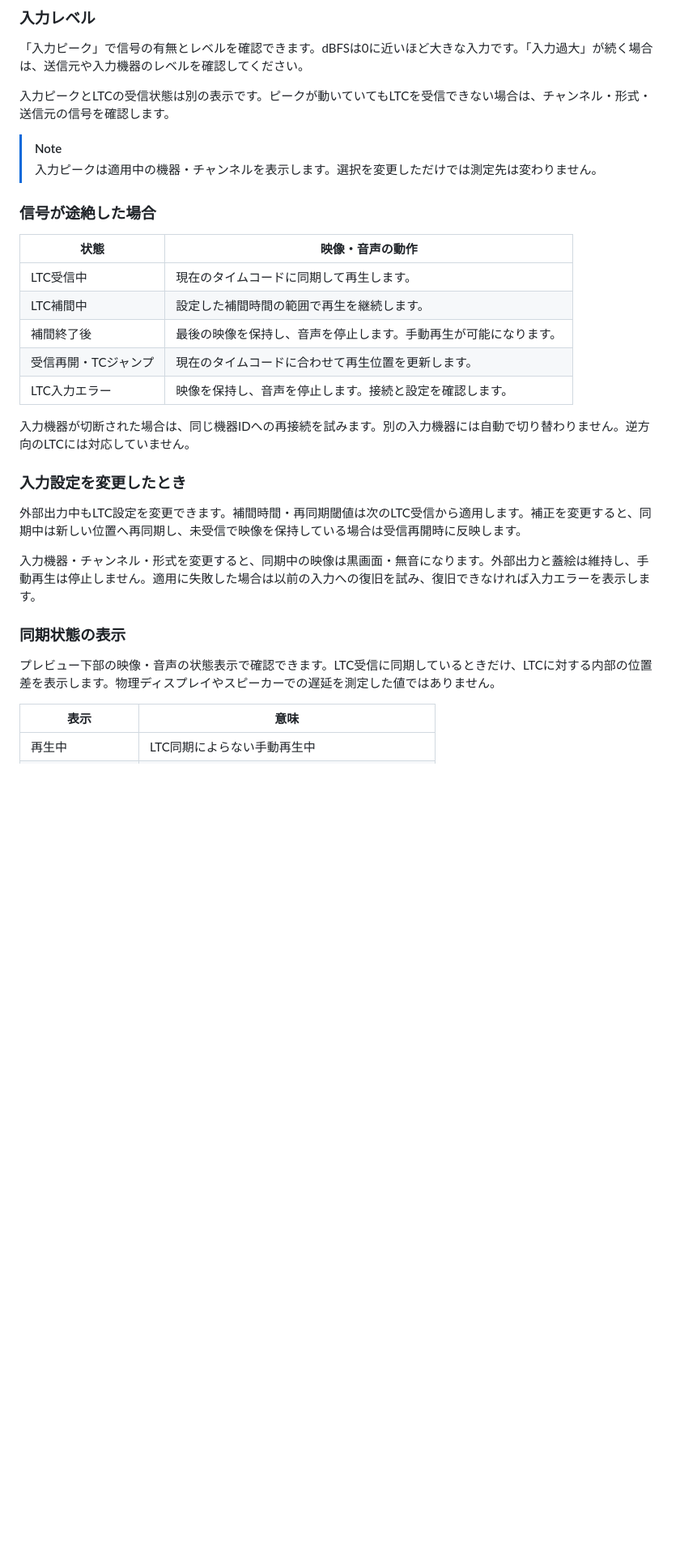
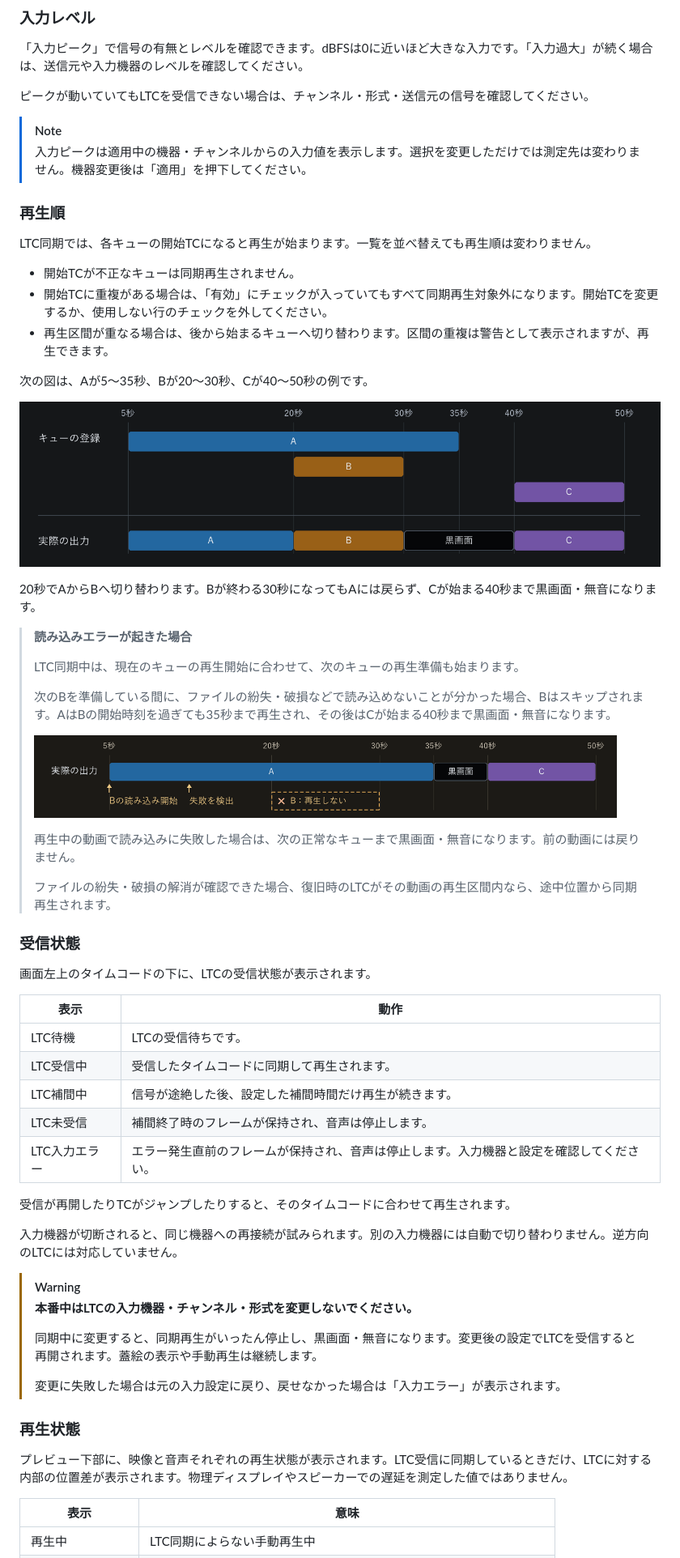
Before and after one commit to Nirfuture/LTCue, a Markdown page: docs/USER_GUIDE.md, the part around one of its changes. Shown at 81% size. Drawn GitHub-style; pictures changed too: docs/images/reference-playback-order-error.png (added), docs/images/reference-playback-order.png (added); blank space fills up the shorter version.

```diff
--- a/docs/USER_GUIDE.md
+++ b/docs/USER_GUIDE.md
@@ -137,34 +155,65 @@ LTC受信・再同期・補間中は手動再生・停止・シークを操作
 
 「入力ピーク」で信号の有無とレベルを確認できます。dBFSは0に近いほど大きな入力です。「入力過大」が続く場合は、送信元や入力機器のレベルを確認してください。
 
-入力ピークとLTCの受信状態は別の表示です。ピークが動いていてもLTCを受信できない場合は、チャンネル・形式・送信元の信号を確認します。
+ピークが動いていてもLTCを受信できない場合は、チャンネル・形式・送信元の信号を確認してください。
 
 > [!NOTE]
-> 入力ピークは適用中の機器・チャンネルを表示します。選択を変更しただけでは測定先は変わりません。
+> 入力ピークは適用中の機器・チャンネルからの入力値を表示します。選択を変更しただけでは測定先は変わりません。機器変更後は「適用」を押下してください。
 
-### 信号が途絶した場合
+### 再生順
 
-| 状態 | 映像・音声の動作 |
+LTC同期では、各キューの開始TCになると再生が始まります。一覧を並べ替えても再生順は変わりません。
+
+- 開始TCが不正なキューは同期再生されません。
+- 開始TCに重複がある場合は、「有効」にチェックが入っていてもすべて同期再生対象外になります。開始TCを変更するか、使用しない行のチェックを外してください。
+- 再生区間が重なる場合は、後から始まるキューへ切り替わります。区間の重複は警告として表示されますが、再生できます。
+
+次の図は、Aが5〜35秒、Bが20〜30秒、Cが40〜50秒の例です。
+
+<a href="images/reference-playback-order.png"><img src="images/reference-playback-order.png" alt="再生予定はAが5〜35秒、Bが20〜30秒、Cが40〜50秒。実際の出力はAが5〜20秒、Bが20〜30秒、黒画面が30〜40秒、Cが40〜50秒。Bの終了後、Aの残りは再生されない。" width="860"></a>
+
+20秒でAからBへ切り替わります。Bが終わる30秒になってもAには戻らず、Cが始まる40秒まで黒画面・無音になります。
+
+> **読み込みエラーが起きた場合**
+>
+> LTC同期中は、現在のキューの再生開始に合わせて、次のキューの再生準備も始まります。
+>
+> 次のBを準備している間に、ファイルの紛失・破損などで読み込めないことが分かった場合、Bはスキップされます。AはBの開始時刻を過ぎても35秒まで再生され、その後はCが始まる40秒まで黒画面・無音になります。
+>
+> <a href="images/reference-playback-order-error.png"><img src="images/reference-playback-order-error.png" alt="Bの準備中に読み込み失敗が判明した場合。Bはスキップされ、Aが5〜35秒、黒画面が35〜40秒、Cが40〜50秒に表示される。" width="720"></a>
+>
+> 再生中の動画で読み込みに失敗した場合は、次の正常なキューまで黒画面・無音になります。前の動画には戻りません。
+>
+> ファイルの紛失・破損の解消が確認できた場合、復旧時のLTCがその動画の再生区間内なら、途中位置から同期再生されます。
+
+### 受信状態
+
+画面左上のタイムコードの下に、LTCの受信状態が表示されます。
+
+| 表示 | 動作 |
 |---|---|
-| LTC受信中 | 現在のタイムコードに同期して再生します。 |
-| LTC補間中 | 設定した補間時間の範囲で再生を継続します。 |
-| 補間終了後 | 最後の映像を保持し、音声を停止します。手動再生が可能になります。 |
-| 受信再開・TCジャンプ | 現在のタイムコードに合わせて再生位置を更新します。 |
-| LTC入力エラー | 映像を保持し、音声を停止します。接続と設定を確認します。 |
+| LTC待機 | LTCの受信待ちです。 |
+| LTC受信中 | 受信したタイムコードに同期して再生されます。 |
+| LTC補間中 | 信号が途絶した後、設定した補間時間だけ再生が続きます。 |
+| LTC未受信 | 補間終了時のフレームが保持され、音声は停止します。 |
+| LTC入力エラー | エラー発生直前のフレームが保持され、音声は停止します。入力機器と設定を確認してください。 |
 
-入力機器が切断された場合は、同じ機器IDへの再接続を試みます。別の入力機器には自動で切り替わりません。逆方向のLTCには対応していません。
+受信が再開したりTCがジャンプしたりすると、そのタイムコードに合わせて再生されます。
 
-### 入力設定を変更したとき
+入力機器が切断されると、同じ機器への再接続が試みられます。別の入力機器には自動で切り替わりません。逆方向のLTCには対応していません。
 
-外部出力中もLTC設定を変更できます。補間時間・再同期閾値は次のLTC受信から適用します。補正を変更すると、同期中は新しい位置へ再同期し、未受信で映像を保持している場合は受信再開時に反映します。
-
-入力機器・チャンネル・形式を変更すると、同期中の映像は黒画面・無音になります。外部出力と蓋絵は維持し、手動再生は停止しません。適用に失敗した場合は以前の入力への復旧を試み、復旧できなければ入力エラーを表示します。
+> [!WARNING]
+> **本番中はLTCの入力機器・チャンネル・形式を変更しないでください。**
+>
+> 同期中に変更すると、同期再生がいったん停止し、黒画面・無音になります。変更後の設定でLTCを受信すると再開されます。蓋絵の表示や手動再生は継続します。
+>
+> 変更に失敗した場合は元の入力設定に戻り、戻せなかった場合は「入力エラー」が表示されます。
 
 <a id="sync-status"></a>
 
-### 同期状態の表示
+### 再生状態
 
-プレビュー下部の映像・音声の状態表示で確認できます。LTC受信に同期しているときだけ、LTCに対する内部の位置差を表示します。物理ディスプレイやスピーカーでの遅延を測定した値ではありません。
+プレビュー下部に、映像と音声それぞれの再生状態が表示されます。LTC受信に同期しているときだけ、LTCに対する内部の位置差が表示されます。物理ディスプレイやスピーカーでの遅延を測定した値ではありません。
 
 | 表示 | 意味 |
 |---|---|
```
Also changed, not shown: other parts of docs/USER_GUIDE.md (+153 -183 lines), 1 other file.
